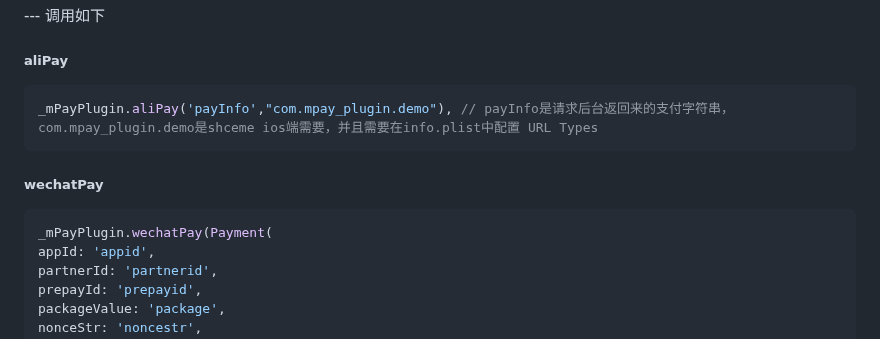
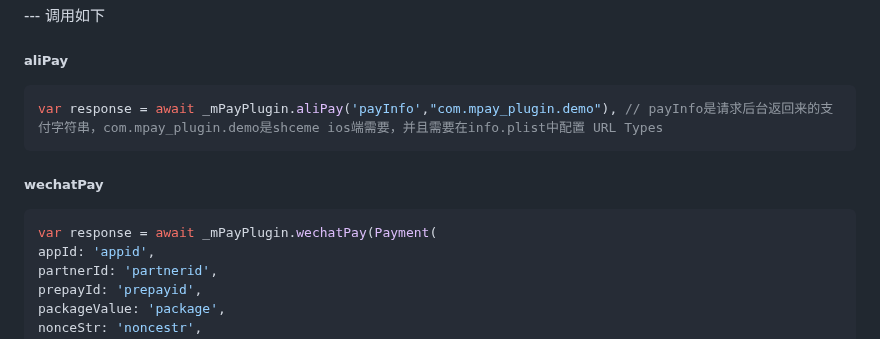
Before and after one commit to Chihiro-bit/mpay_plugin, a Markdown page: README.md, the part around the change. Drawn GitHub-style.

Commit message:
添加android端wechat支付方法，添加描述文档

````diff
--- a/README.md
+++ b/README.md
@@ -73,12 +73,12 @@ void initState() {
 --- 调用如下
 ##### aliPay
 ```dart
-_mPayPlugin.aliPay('payInfo',"com.mpay_plugin.demo"), // payInfo是请求后台返回来的支付字符串，com.mpay_plugin.demo是shceme ios端需要，并且需要在info.plist中配置 URL Types
+var response = await _mPayPlugin.aliPay('payInfo',"com.mpay_plugin.demo"), // payInfo是请求后台返回来的支付字符串，com.mpay_plugin.demo是shceme ios端需要，并且需要在info.plist中配置 URL Types
 ```
 
 ##### wechatPay
 ```dart
-_mPayPlugin.wechatPay(Payment(
+var response = await _mPayPlugin.wechatPay(Payment(
 appId: 'appid',
 partnerId: 'partnerid',
 prepayId: 'prepayid',
````
